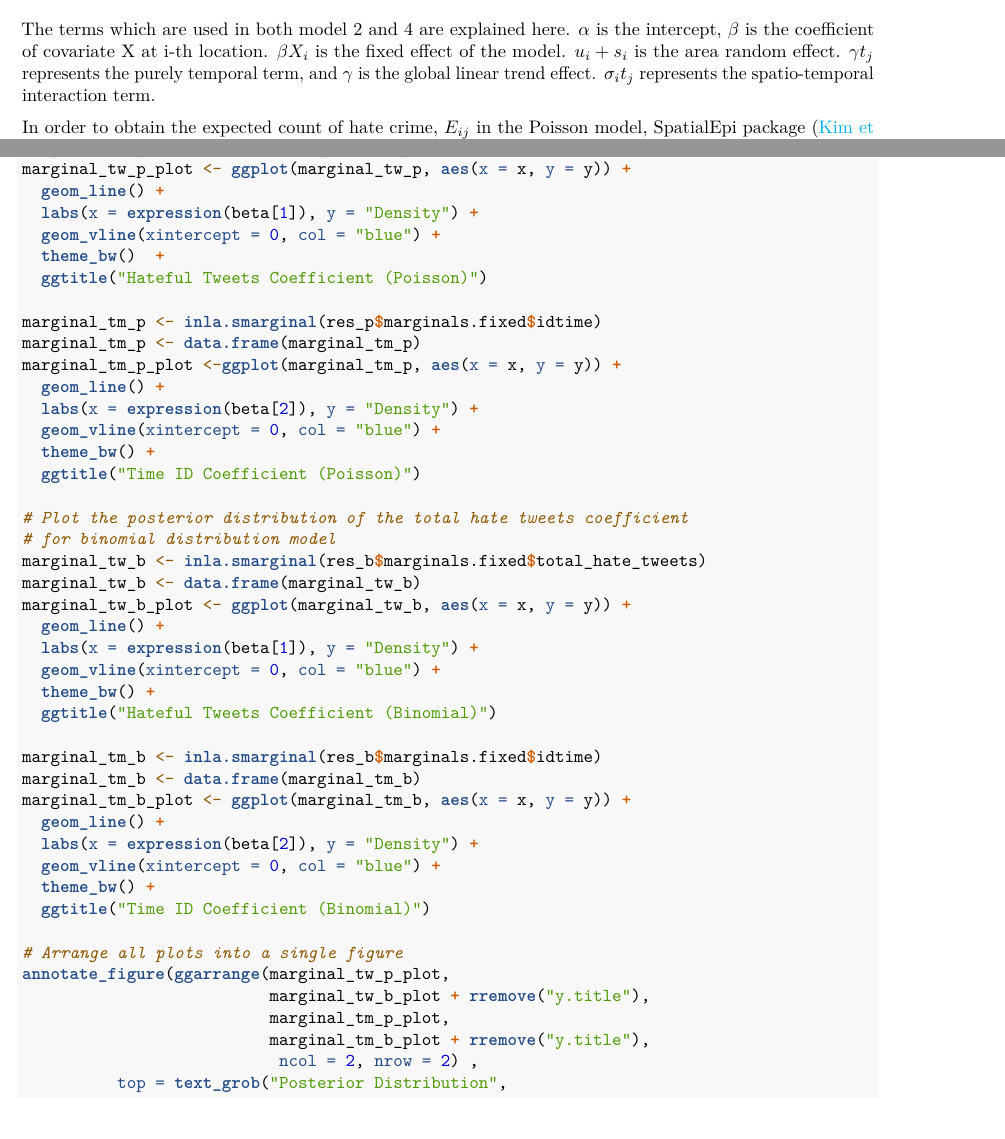
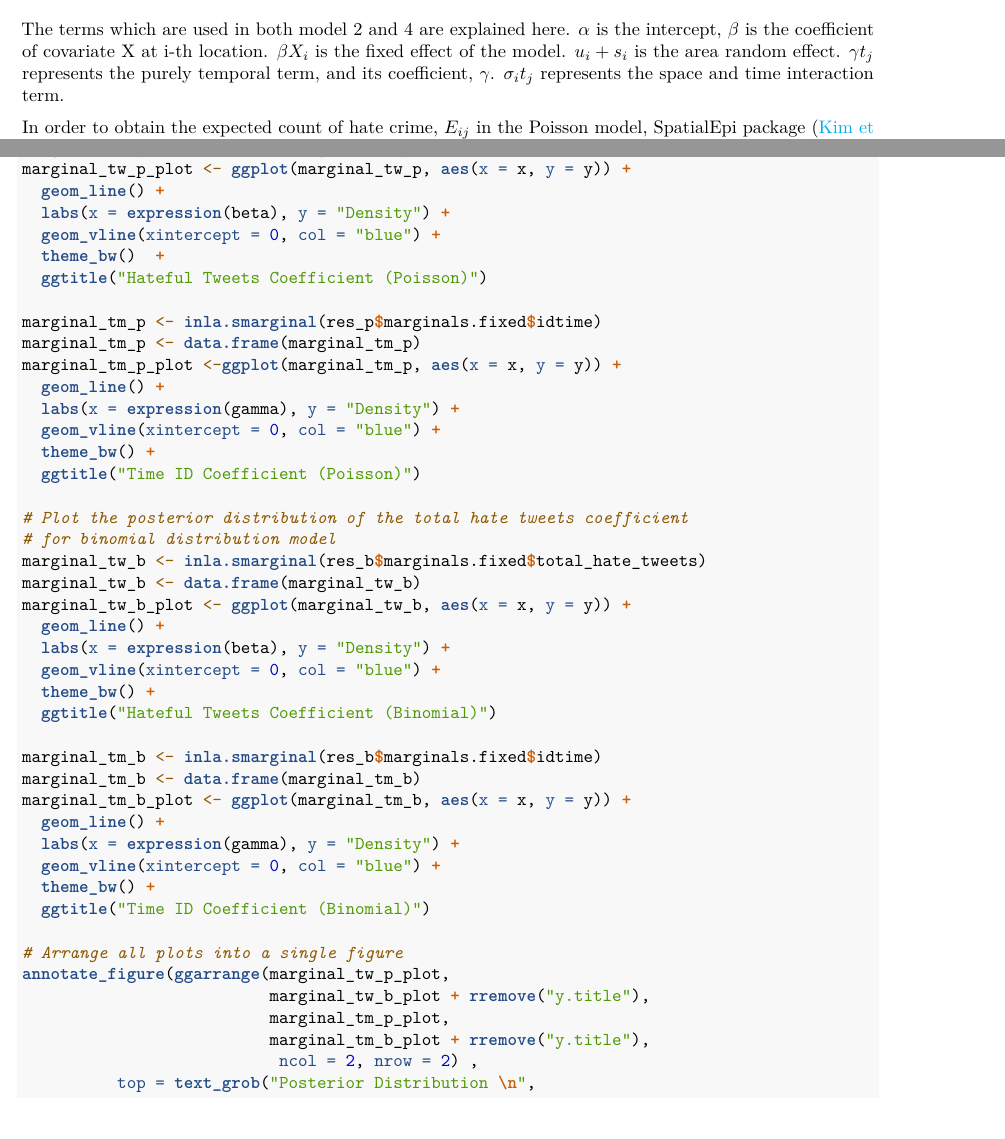
Before and after one commit to SieSiongWong/DATA-698, an R Markdown document (Capstone Project/capstone.Rmd): two parts of pages 8 and 36 of 39, joined at a grey line, cut so that both start at the same text. Rendered offline with R 4.5, knitr and Pandoc, then LaTeX, with nearby package versions.

Commit message:
Update capstone.Rmd

```diff
--- a/Capstone Project/capstone.Rmd
+++ b/Capstone Project/capstone.Rmd
@@ -194,7 +194,7 @@ $$
 log(\theta_{ij}) = \alpha + \beta X_{i} + u_{i} + s_{i} + \gamma t_{j} + \sigma_{i} t_{j} \tag{4}\\
 $$
 
-The terms which are used in both model 2 and 4 are explained here. $\alpha$ is the intercept, $\beta$ is the coefficient of covariate X at i-th location. $\beta X_{i}$ is the fixed effect of the model. $u_{i} + s_{i}$ is the area random effect. $\gamma t_{j}$ represents the purely temporal term, and $\gamma$ is the global linear trend effect. $\sigma_{i} t_{j}$ represents the spatio-temporal interaction term.
+The terms which are used in both model 2 and 4 are explained here. $\alpha$ is the intercept, $\beta$ is the coefficient of covariate X at i-th location. $\beta X_{i}$ is the fixed effect of the model. $u_{i} + s_{i}$ is the area random effect. $\gamma t_{j}$ represents the purely temporal term, and its coefficient, $\gamma$. $\sigma_{i} t_{j}$ represents the space and time interaction term.
 
 In order to obtain the expected count of hate crime, $E_{ij}$ in the Poisson model, SpatialEpi package ([\textcolor{cyan}{Kim et al, 2018}](https://github.com/rudeboybert/SpatialEpi)) will be used. Popular metrics such as DIC (*Deviance Information Criterion*), CPO (*Conditional Predictive Ordinate*), and WAIC (*Watanabe–Akaike Information Criterion*), will be used as a performance measurement to compare and measure how good a model is. All these metrics are available in the result summary generated from the INLA package (Integrated Nested Laplace Approximation) package ([\textcolor{cyan}{Rue et al, 2009}](https://rss.onlinelibrary.wiley.com/doi/10.1111/j.1467-9868.2008.00700.x)).
 
@@ -894,7 +894,7 @@ marginal_tw_p <- inla.smarginal(res_p$marginals.fixed$total_hate_tweets)
 marginal_tw_p <- data.frame(marginal_tw_p)
 marginal_tw_p_plot <- ggplot(marginal_tw_p, aes(x = x, y = y)) +
   geom_line() +
-  labs(x = expression(beta[1]), y = "Density") +
+  labs(x = expression(beta), y = "Density") +
   geom_vline(xintercept = 0, col = "blue") +
   theme_bw()  +
   ggtitle("Hateful Tweets Coefficient (Poisson)")
@@ -903,7 +903,7 @@ marginal_tm_p <- inla.smarginal(res_p$marginals.fixed$idtime)
 marginal_tm_p <- data.frame(marginal_tm_p)
 marginal_tm_p_plot <-ggplot(marginal_tm_p, aes(x = x, y = y)) +
   geom_line() +
-  labs(x = expression(beta[2]), y = "Density") +
+  labs(x = expression(gamma), y = "Density") +
   geom_vline(xintercept = 0, col = "blue") +
   theme_bw() +
   ggtitle("Time ID Coefficient (Poisson)")
@@ -914,7 +914,7 @@ marginal_tw_b <- inla.smarginal(res_b$marginals.fixed$total_hate_tweets)
 marginal_tw_b <- data.frame(marginal_tw_b)
 marginal_tw_b_plot <- ggplot(marginal_tw_b, aes(x = x, y = y)) +
   geom_line() +
-  labs(x = expression(beta[1]), y = "Density") +
+  labs(x = expression(beta), y = "Density") +
   geom_vline(xintercept = 0, col = "blue") +
   theme_bw() +
   ggtitle("Hateful Tweets Coefficient (Binomial)")
@@ -923,7 +923,7 @@ marginal_tm_b <- inla.smarginal(res_b$marginals.fixed$idtime)
 marginal_tm_b <- data.frame(marginal_tm_b)
 marginal_tm_b_plot <- ggplot(marginal_tm_b, aes(x = x, y = y)) +
   geom_line() +
-  labs(x = expression(beta[2]), y = "Density") +
+  labs(x = expression(gamma), y = "Density") +
   geom_vline(xintercept = 0, col = "blue") +
   theme_bw() +
   ggtitle("Time ID Coefficient (Binomial)")
@@ -934,7 +934,7 @@ annotate_figure(ggarrange(marginal_tw_p_plot,
                           marginal_tm_p_plot,
                           marginal_tm_b_plot + rremove("y.title"),
                            ncol = 2, nrow = 2) ,
-          top = text_grob("Posterior Distribution",
+          top = text_grob("Posterior Distribution \n",
                           color = "red",
                           face = "bold",
                           size = 14))
```
